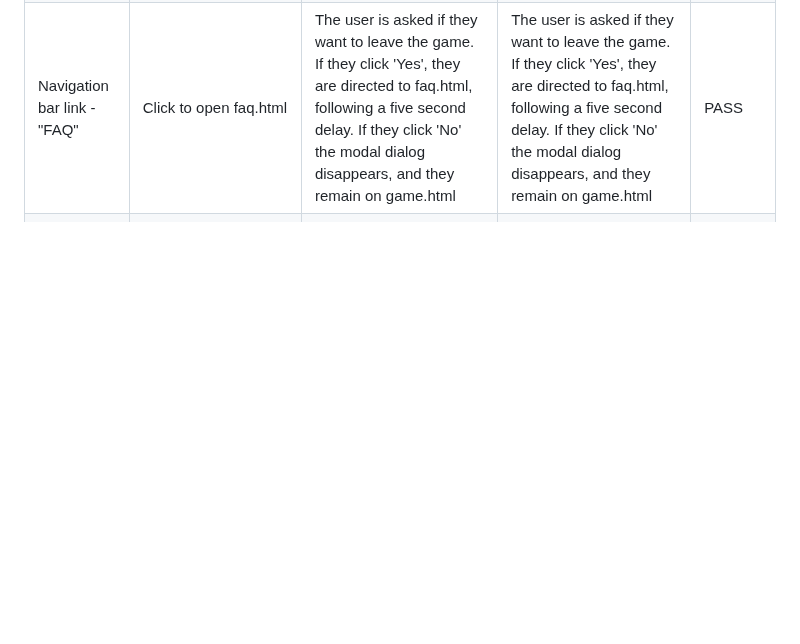
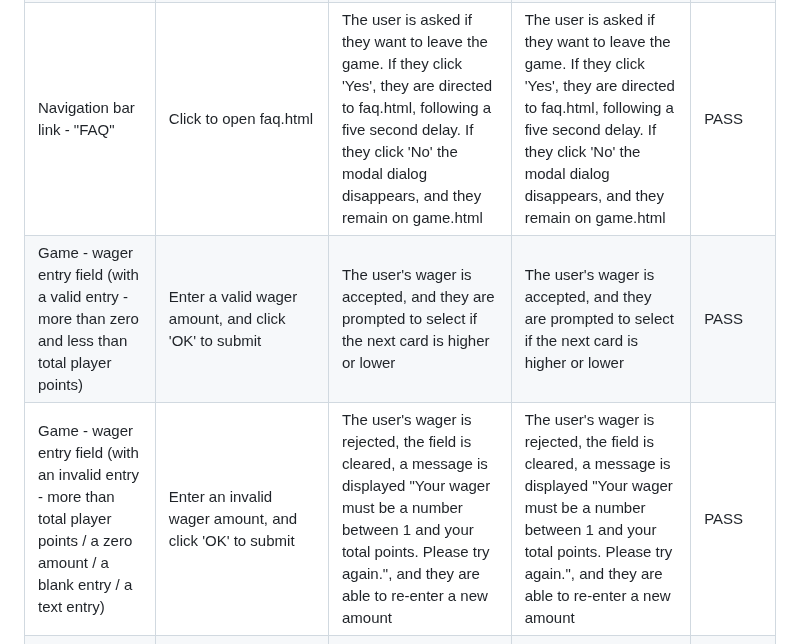
Before and after one commit to dvfrancis/hi-lo-card-game, a Markdown page: TESTING.md, the part around the change. Drawn GitHub-style; blank space fills up the shorter version.

Commit message:
docs: update manual testing in TESTING.md

```diff
--- a/TESTING.md
+++ b/TESTING.md
@@ -187,6 +187,8 @@ Here are the results of a manual test of all links, and any form fields, for eac
 | Navigation bar link - "Home" | Click to open index.html | The user is asked if they want to leave the game. If they click 'Yes', they are directed to index.html, following a five second delay. If they click 'No' the modal dialog disappears, and they remain on game.html  | The user is asked if they want to leave the game. If they click 'Yes', they are directed to index.html, following a five second delay. If they click 'No' the modal dialog disappears, and they remain on game.html | PASS |
 | Navigation bar link - "Game" | Click to open game.html | The user is asked if they want to leave the game. If they click 'Yes', game.html is reloaded in the same window (and a new game begins), following a five second delay. If they click 'No' the modal dialog disappears, and they continue their current game on game.html |  The user is asked if they want to leave the game. If they click 'Yes', game.html is reloaded in the same window (and a new game begins), following a five second delay. If they click 'No' the modal dialog disappears, and they continue their current game on game.html | PASS |
 | Navigation bar link - "FAQ" | Click to open faq.html | The user is asked if they want to leave the game. If they click 'Yes', they are directed to faq.html, following a five second delay. If they click 'No' the modal dialog disappears, and they remain on game.html | The user is asked if they want to leave the game. If they click 'Yes', they are directed to faq.html, following a five second delay. If they click 'No' the modal dialog disappears, and they remain on game.html | PASS |
+| Game - wager entry field (with a valid entry - more than zero and less than total player points) | Enter a valid wager amount, and click 'OK' to submit | The user's wager is accepted, and they are prompted to select if the next card is higher or lower | The user's wager is accepted, and they are prompted to select if the next card is higher or lower | PASS |
+| Game - wager entry field (with an invalid entry - more than total player points / a zero amount / a blank entry / a text entry) | Enter an invalid wager amount, and click 'OK' to submit | The user's wager is rejected, the field is cleared, a message is displayed "Your wager must be a number between 1 and your total points. Please try again.", and they are able to re-enter a new amount | The user's wager is rejected, the field is cleared, a message is displayed "Your wager must be a number between 1 and your total points. Please try again.", and they are able to re-enter a new amount | PASS |
 | Social media icon - Threads | Click to open Threads in a new tab  | The link opens in a new tab  | The link opens in a new tab | PASS |
 | Social media icon - Instagram | Click to open Instagram in a new tab  | The link opens in a new tab  | The link opens in a new tab | PASS |
 | Social media icon - Facebook | Click to open Facebook in a new tab  | The link opens in a new tab  | The link opens in a new tab | PASS |
```
